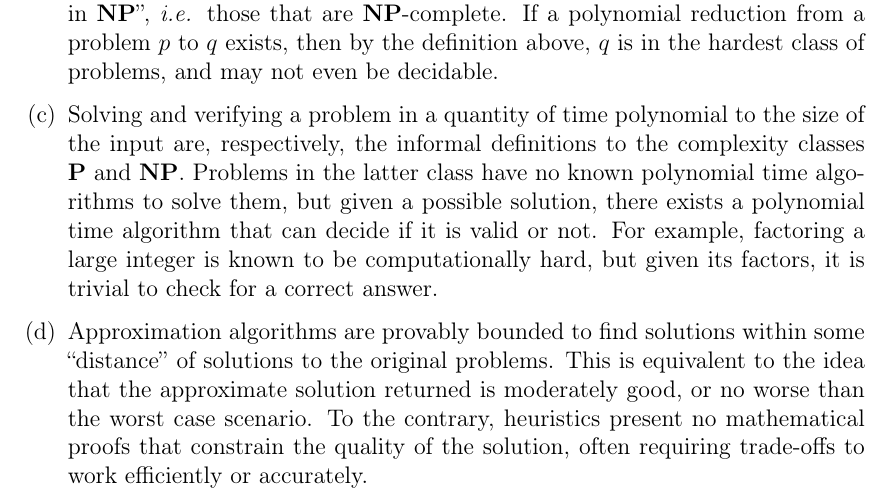
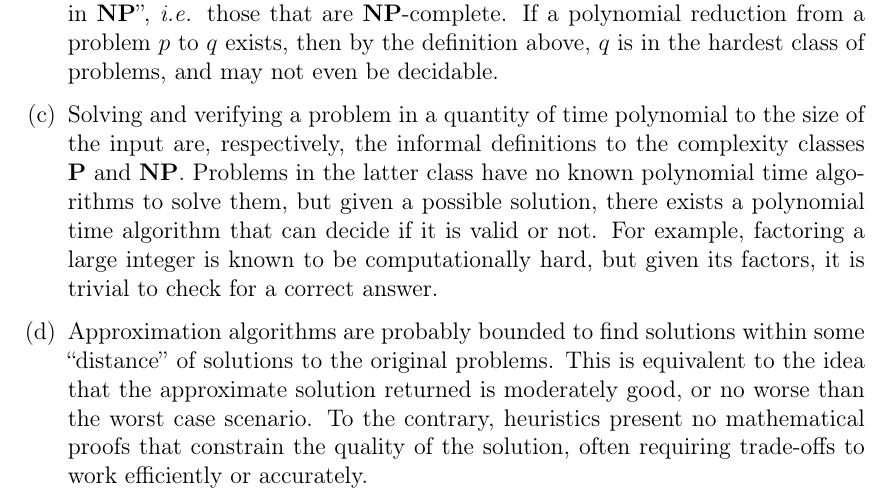
Before and after one commit to zambonin/villedieu, a LaTeX document (optimization/docs/main.tex): part of page 2 of 2, cut so that both start at the same text. Compiled offline with pdfLaTeX.

Commit message:
optimization: update docs/main.tex from r233 to r234

```diff
--- a/optimization/docs/main.tex
+++ b/optimization/docs/main.tex
@@ -48,7 +48,7 @@ The source code to the programming exercises is available \href{https://github.c
     \item A decision problem $p \in \mathbf{NP}$ is called \textbf{NP}-complete if every decision problem in \textbf{NP} has a polynomial-time, many-one reduction to $p$. The travelling salesman problem in its decision version (TSPd) is an example of a \textbf{NP}-complete problem. Therefore, if one were to give a polynomial time algorithm to solve TSPd, and considering that it is possible to reduce all problems in \textbf{NP} to an instance of TSPd, one could solve these in polynomial time. In other words, \textbf{P} would be equal to \textbf{NP}.
     \item Recall that a problem $p$, not necessarily in \textbf{NP}, is \textbf{NP}-hard if there exist polynomial-time, many-one reductions from all problems in \textbf{NP} to $p$. Usually, it is said that \textbf{NP}-hard problems are ``at least as hard as the hardest problems in \textbf{NP}'', \emph{i.e.} those that are \textbf{NP}-complete. If a polynomial reduction from a problem $p$ to $q  $ exists, then by the definition above, $q$ is in the hardest class of problems, and may not even be decidable.
     \item Solving and verifying a problem in a quantity of time polynomial to the size of the input are, respectively, the informal definitions to the complexity classes \textbf{P} and \textbf{NP}. Problems in the latter class have no known polynomial time algorithms to solve them, but given a possible solution, there exists a polynomial time algorithm that can decide if it is valid or not. For example, factoring a large integer is known to be computationally hard, but given its factors, it is trivial to check for a correct answer.
-    \item Approximation algorithms are provably bounded to find solutions within some ``distance'' of solutions to the original problems. This is equivalent to the idea that the approximate solution returned is moderately good, or no worse than the worst case scenario. To the contrary, heuristics present no mathematical proofs that constrain the quality of the solution, often requiring trade-offs to work efficiently or accurately.
+    \item Approximation algorithms are probably bounded to find solutions within some ``distance'' of solutions to the original problems. This is equivalent to the idea that the approximate solution returned is moderately good, or no worse than the worst case scenario. To the contrary, heuristics present no mathematical proofs that constrain the quality of the solution, often requiring trade-offs to work efficiently or accurately.
   \end{enumerate}
 \end{enumerate}
 
```
